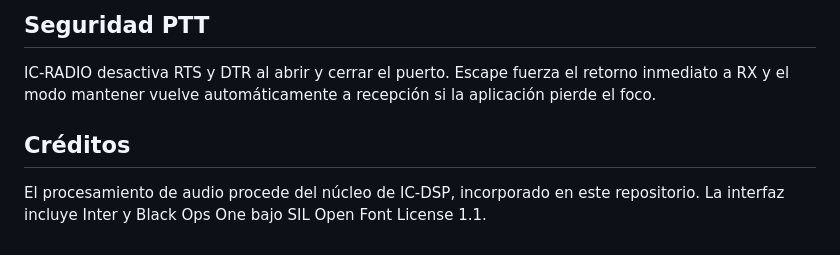
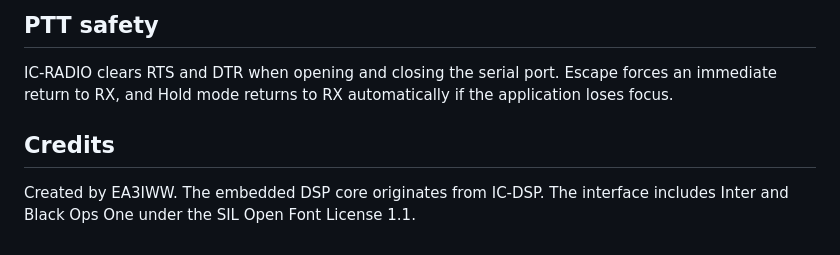
Before and after one commit to LuislopezMartinez/IC-RADIO, a Markdown page: README.md, the part around one of its changes. GitHub-like rendering.

````diff
--- a/README.md
+++ b/README.md
@@ -62,13 +62,12 @@ go build -mod=vendor -tags noaudio -trimpath -ldflags '-H=windowsgui' -o ic-radi
 ```
 
-## Seguridad PTT
+## PTT safety
 
-IC-RADIO desactiva RTS y DTR al abrir y cerrar el puerto. Escape fuerza el
-retorno inmediato a RX y el modo mantener vuelve automáticamente a recepción
-si la aplicación pierde el foco.
+IC-RADIO clears RTS and DTR when opening and closing the serial port. Escape
+forces an immediate return to RX, and Hold mode returns to RX automatically if
+the application loses focus.
 
-## Créditos
+## Credits
 
-El procesamiento de audio procede del núcleo de IC-DSP, incorporado en este
-repositorio. La interfaz incluye Inter y Black Ops One bajo SIL Open Font
-License 1.1.
+Created by EA3IWW. The embedded DSP core originates from IC-DSP. The interface
+includes Inter and Black Ops One under the SIL Open Font License 1.1.
````
Also changed, not shown: other parts of README.md (+44 -44 lines), RELEASE_NOTES.md (+31 -25 lines), assets/screenshots/ic-radio-interface.png, 11 other files.
